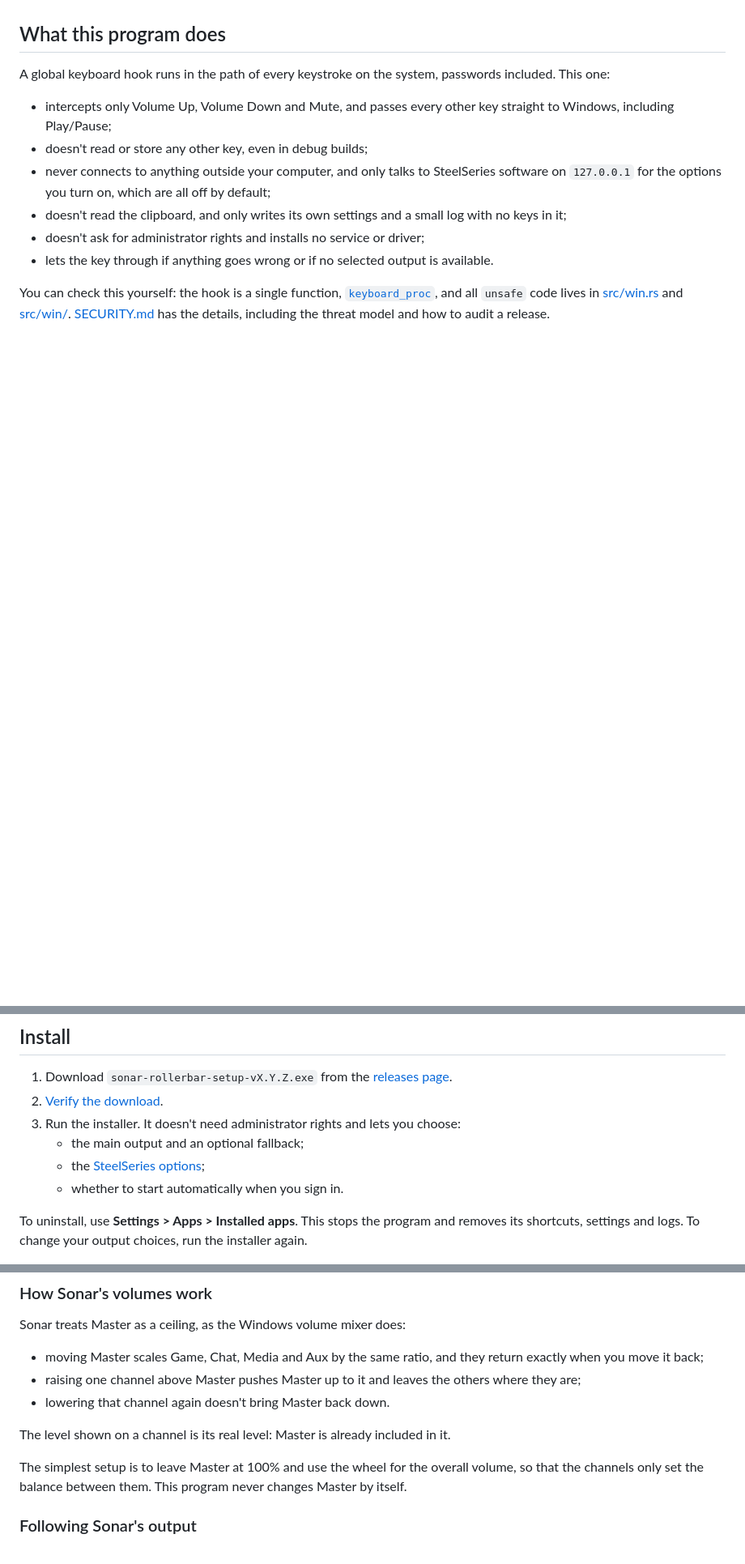
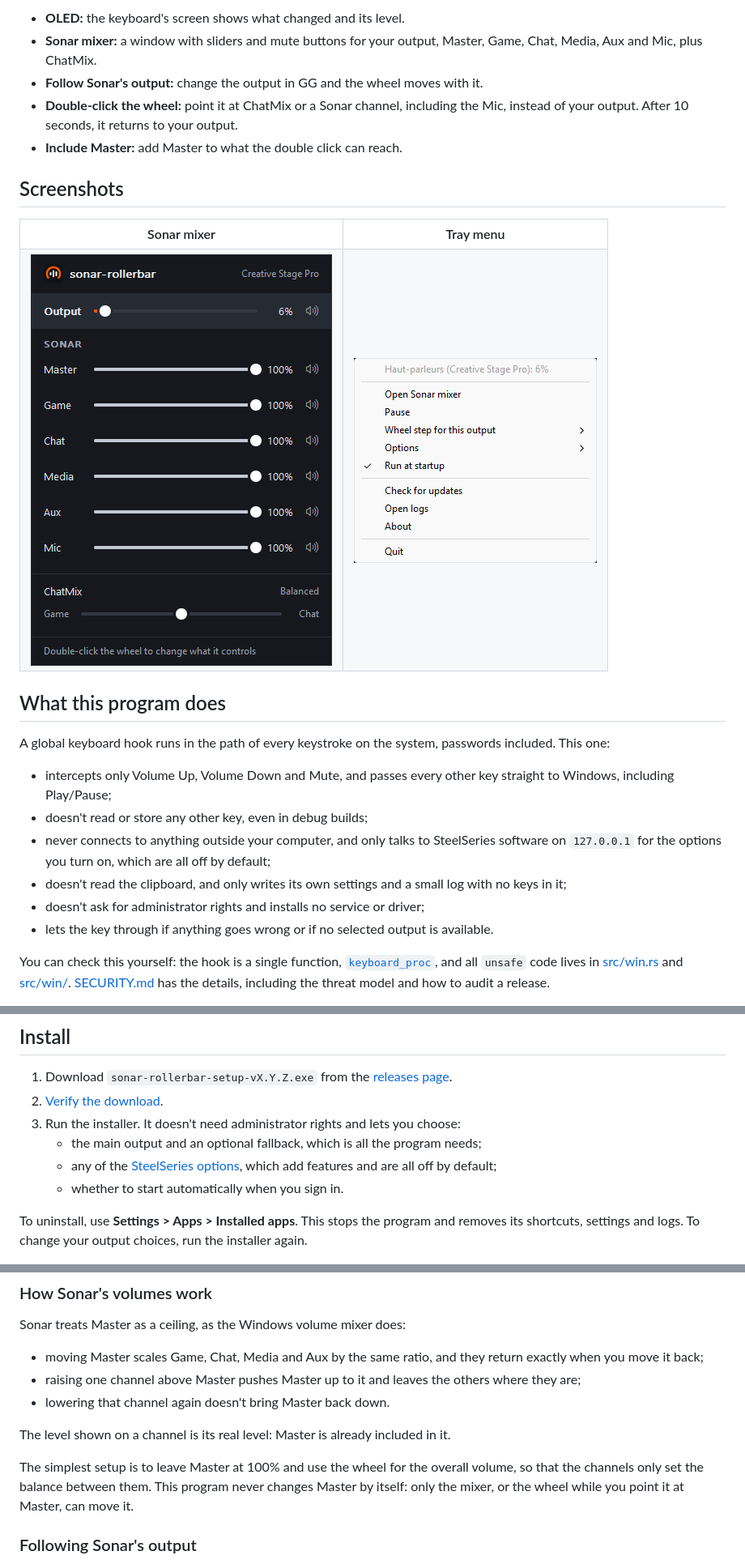
Before and after one commit to BastienPoP/sonar-rollerbar, a Markdown page: README.md, 3 parts joined by grey strips. Shown at 81% size. Drawn GitHub-style; pictures changed too: docs/images/mixer.png (added), docs/images/tray-menu.png (added); blank space fills up the shorter version.

```diff
--- a/README.md
+++ b/README.md
@@ -11,3 +54,23 @@ Not affiliated with SteelSeries.
+- **OLED:** the keyboard's screen shows what changed and its level.
+- **Sonar mixer:** a window with sliders and mute buttons for your output, Master, Game, Chat, Media,
+  Aux and Mic, plus ChatMix.
+- **Follow Sonar's output:** change the output in GG and the wheel moves with it.
+- **Double-click the wheel:** point it at ChatMix or a Sonar channel, including the Mic, instead of
+  your output. After 10 seconds, it returns to your output.
+- **Include Master:** add Master to what the double click can reach.
+
+## Screenshots
+
+<table>
+  <tr>
+    <th>Sonar mixer</th>
+    <th>Tray menu</th>
+  </tr>
+  <tr>
+    <td valign="top"><img src="docs/images/mixer.png" width="372" alt="The mixer window, with sliders and mute buttons for the output, Master, Game, Chat, Media, Aux and Mic, and a ChatMix slider between Game and Chat."></td>
+    <td valign="top"><img src="docs/images/tray-menu.png" width="300" alt="The tray menu, showing the current output and volume above Open Sonar mixer, Pause, Wheel step for this output, Options, Run at startup, Check for updates, Open logs, About and Quit."></td>
+  </tr>
+</table>
 
 ## What this program does
 
@@ -34,8 +97,9 @@ to audit a release.
    [releases page](https://github.com/BastienPoP/sonar-rollerbar/releases).
 2. [Verify the download](SECURITY.md#verifying-a-download).
 3. Run the installer. It doesn't need administrator rights and lets you choose:
-   - the main output and an optional fallback;
-   - the [SteelSeries options](#steelseries-options);
+   - the main output and an optional fallback, which is all the program needs;
+   - any of the [SteelSeries options](#steelseries-options), which add features and are all off by
+     default;
    - whether to start automatically when you sign in.
 
 To uninstall, use **Settings > Apps > Installed apps**. This stops the program and removes its
@@ -198,7 +273,8 @@ Sonar treats Master as a ceiling, as the Windows volume mixer does:
 The level shown on a channel is its real level: Master is already included in it.
 
 The simplest setup is to leave Master at 100% and use the wheel for the overall volume, so that the
-channels only set the balance between them. This program never changes Master by itself.
+channels only set the balance between them. This program never changes Master by itself: only the
+mixer, or the wheel while you point it at Master, can move it.
 
 ### Following Sonar's output
 
```
Also changed, not shown: other parts of README.md (+89 -25 lines), docs/images/icon.png (added).
